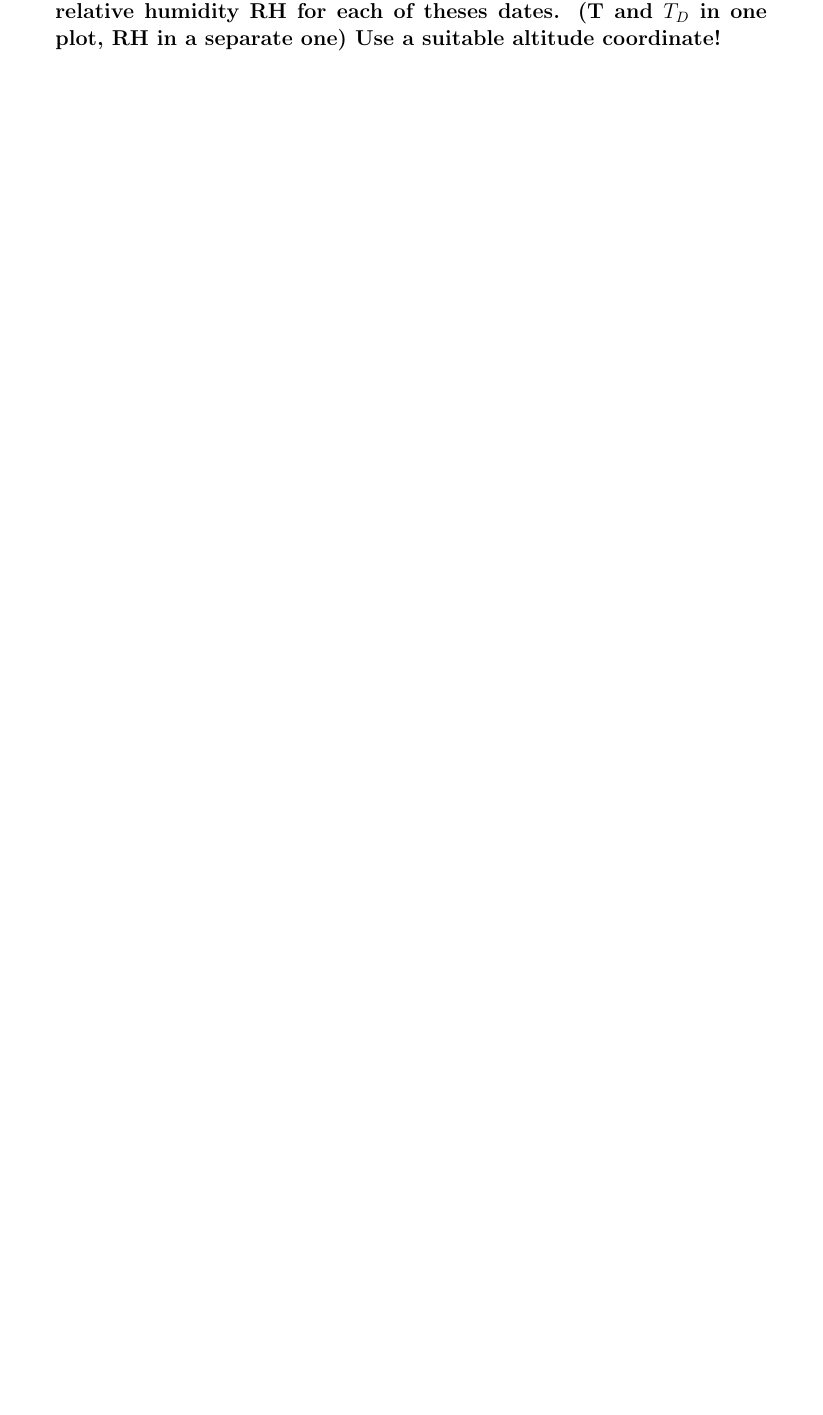
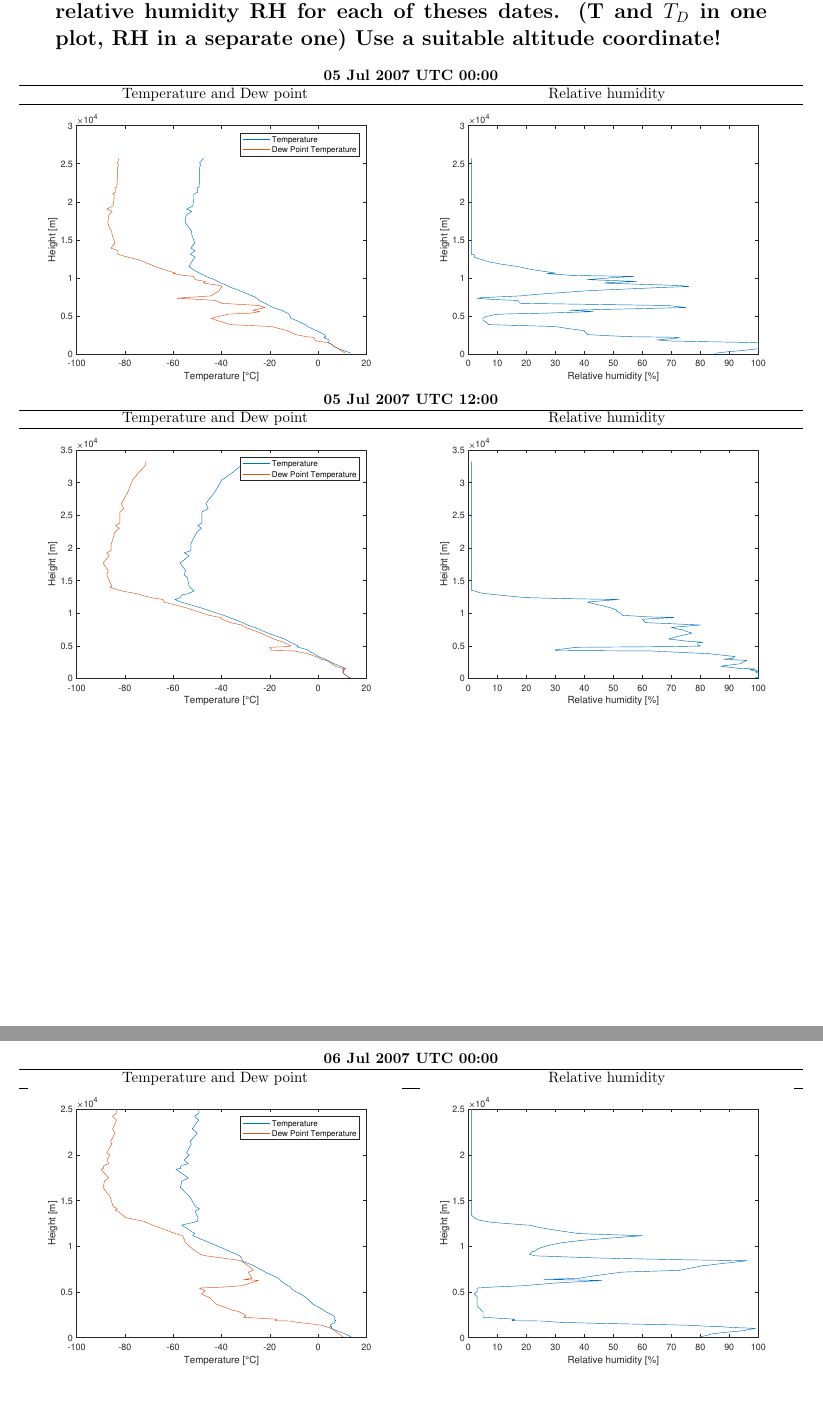
Before and after one commit to Rhaiko/3-atmosphere, a LaTeX document (main.tex): part of page 16 of 21 before the commit and two parts of pages 16 and 17 of 22 after it, the two joined at a grey line, cut so that both start at the same text, the shorter picture padded with empty space. Compiled offline with pdfLaTeX.

Commit message:
Added  q3

```diff
--- a/main.tex
+++ b/main.tex
@@ -14,6 +14,7 @@
 \usepackage{pdfpages}
 \usepackage{hyperref}
 \usepackage{longtable}
+\usepackage{multicol}
 
 % Create a separate table for the appendix.
 \usepackage[toc,page]{appendix}
@@ -644,6 +645,28 @@ Precipitable water [mm] for entire sounding & 13.92 \\
 \newpage
 \section{Plot the profiles of temperature T, dewpoint temperature $T_D$ and relative humidity RH for each of theses dates. (T and $T_D$ in one plot, RH in a separate one) Use a suitable altitude coordinate!}
 
+\begin{tabular}{c c}
+\multicolumn{2}{c}{\textbf{05 Jul 2007 UTC 00:00}}\\ \hline
+Temperature and Dew point & Relative humidity \\ \hline
+\includegraphics[width=0.5\textwidth]{figures/3plot1a.eps} & \includegraphics[width=0.5\textwidth]{figures/3plot1b.eps}
+
+\end{tabular}
+
+\begin{tabular}{c c}
+\multicolumn{2}{c}{\textbf{05 Jul 2007 UTC 12:00}}\\ \hline
+Temperature and Dew point & Relative humidity \\ \hline
+\includegraphics[width=0.5\textwidth]{figures/3plot2a.eps} & \includegraphics[width=0.5\textwidth]{figures/3plot2b.eps}
+
+\end{tabular}
+
+\begin{tabular}{c c}
+\multicolumn{2}{c}{\textbf{06 Jul 2007 UTC 00:00}}\\ \hline
+Temperature and Dew point & Relative humidity \\ \hline
+\includegraphics[width=0.5\textwidth]{figures/3plot3a.eps} & \includegraphics[width=0.5\textwidth]{figures/3plot3b.eps}
+
+\end{tabular}
+
+
 
 
 %----------------------------------------------------------------------------------------
```
Also changed, not shown: main.tex (10 more changed lines).
